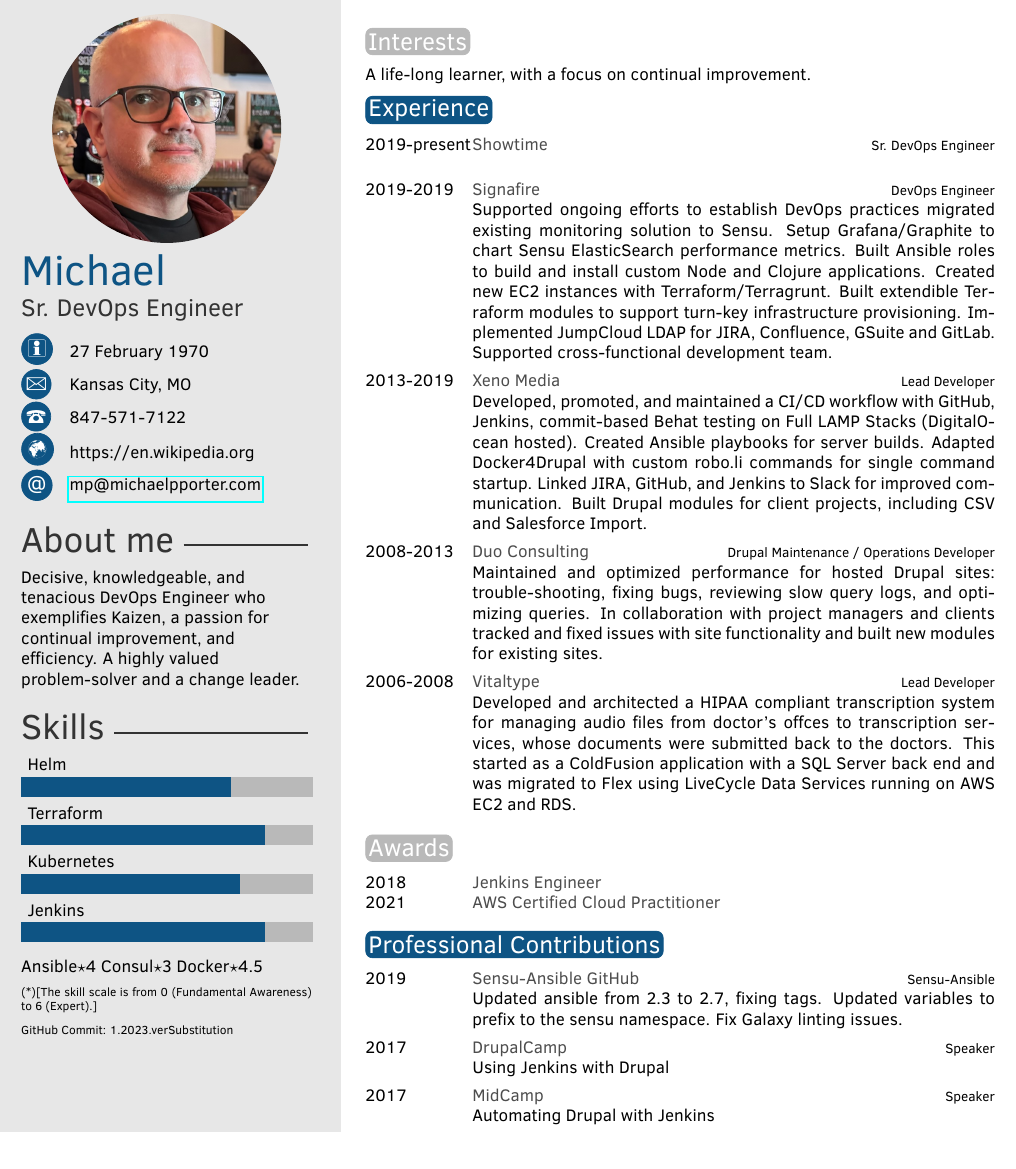
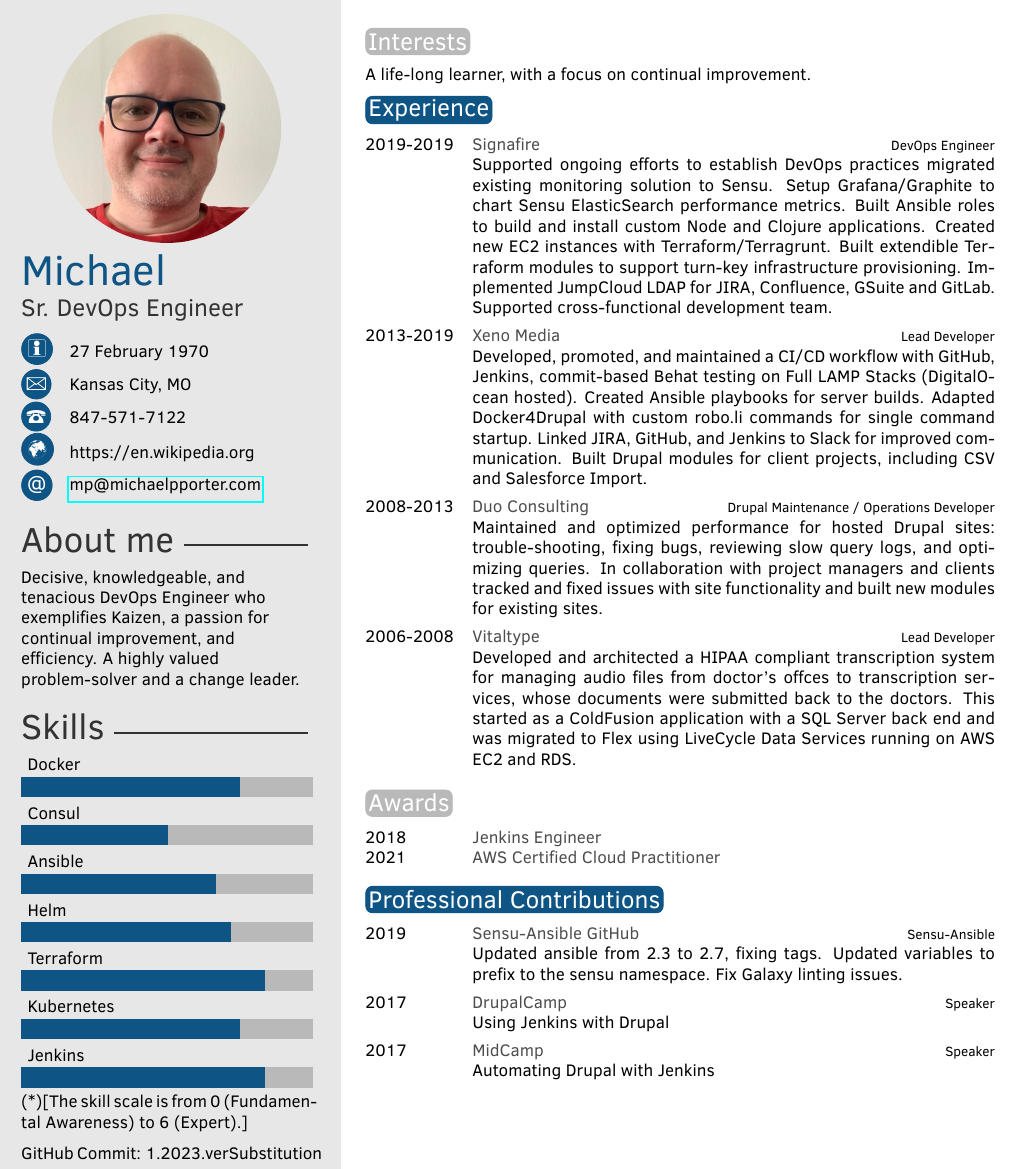
Before and after one commit to michaelpporter/resume, a LaTeX CV (resume.tex): part of the page, cut so that both start at the same text. Compiled offline with pdfLaTeX.

Commit message:
version 1

```diff
--- a/resume.tex
+++ b/resume.tex
@@ -27,7 +27,7 @@
 
 % If you don't need one or more of the below, just remove the content leaving the command, e.g. \cvnumberphone{}
 
-\profilepic{me.jpeg} % Profile picture
+\profilepic{me2.jpg} % Profile picture
 
 \cvname{Michael} % Your name
 \cvjobtitle{Sr. DevOps Engineer} % Job title/career
@@ -53,12 +53,12 @@
 %----------------------------------------------------------------------------------------
 
 % Skill bar section, each skill must have a value between 0 an 6 (float)
-\skills{{Jenkins/5},{Kubernetes/4.5},{Terraform/5},{Helm/4.3}}
+\skills{{Jenkins/5},{Kubernetes/4.5},{Terraform/5},{Helm/4.3},{Ansible/4},{Consul/3},{Docker/4.5}}
 
 %------------------------------------------------
 
 % Skill text section, each skill must have a value between 0 an 6
-\skillstext{{Ansible/4},{Consul/3},{Docker/4.5}}
+% \skillstext{{Ansible/4},{Consul/3},{Docker/4.5}}
 
 %----------------------------------------------------------------------------------------
 
@@ -79,7 +79,7 @@
 \section{Experience}
 
 \begin{twenty} % Environment for a list with descriptions
-	\twentyitem{2019-present}{Showtime}{Sr. DevOps Engineer}{}
+	% \twentyitem{2019-present}{Showtime}{Sr. DevOps Engineer}{}
 	\twentyitem{2019-2019}{Signafire}{DevOps Engineer}{Supported ongoing efforts to establish DevOps practices migrated existing monitoring solution to Sensu. Setup Grafana/Graphite to chart Sensu ElasticSearch performance metrics. Built Ansible roles to build and install custom Node and Clojure applications. Created new EC2 instances with Terraform/Terragrunt. Built extendible Terraform modules to support turn-key infrastructure provisioning. Implemented JumpCloud LDAP for JIRA, Confluence, GSuite and GitLab. Supported cross-functional development team.}
 	\twentyitem{2013-2019}{Xeno Media}{Lead Developer}{Developed, promoted, and maintained a CI/CD workflow with GitHub, Jenkins, commit-based Behat testing on Full LAMP Stacks (DigitalOcean hosted). Created Ansible playbooks for server builds. Adapted Docker4Drupal with custom robo.li commands for single command startup. Linked JIRA, GitHub, and Jenkins to Slack for improved communication. Built Drupal modules for client projects, including CSV and Salesforce Import.}
 	\twentyitem{2008-2013}{Duo Consulting}{Drupal Maintenance / Operations Developer}{Maintained and optimized performance for hosted Drupal sites: trouble-shooting, fixing bugs, reviewing slow query logs, and optimizing queries. In collaboration with project managers and clients tracked and fixed issues with site functionality and built new modules for existing sites.}
```
Also changed, not shown: .github/workflows/build.yaml (+2 -3 lines), me2.jpg (added).
